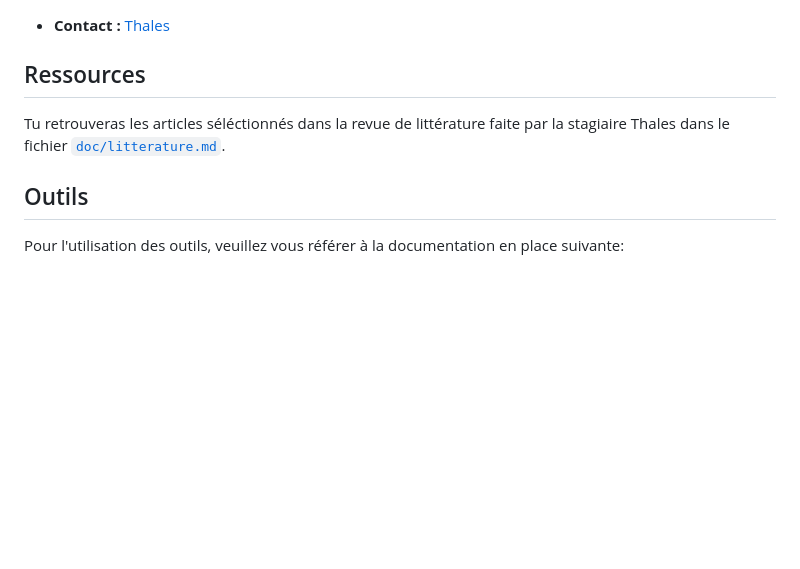
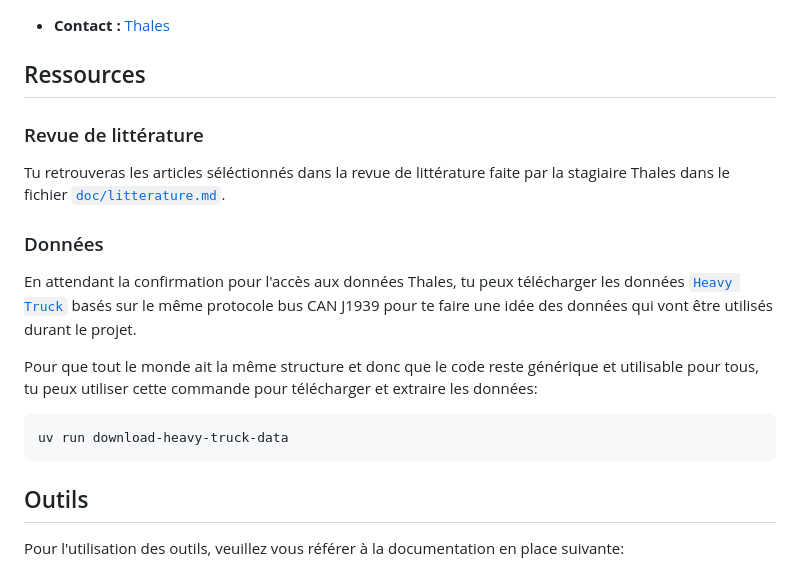
Before and after one commit to cia-ulaval/CANlock, a Markdown page: README.md, the part around the change. Drawn GitHub-style; blank space fills up the shorter version.

Commit message:
Mise à jour du README pour le téléchargement des données

````diff
--- a/README.md
+++ b/README.md
@@ -52,7 +52,20 @@ Tu vas aimer ce projet si :
 
 ## Ressources
 
+### Revue de littérature
+
 Tu retrouveras les articles séléctionnés dans la revue de littérature faite par la stagiaire Thales dans le fichier [`doc/litterature.md`](./doc/litterature.md).
+
+### Données
+
+En attendant la confirmation pour l'accès aux données Thales, tu peux télécharger les données [`Heavy Truck`](https://etsin.fairdata.fi/dataset/7586f24f-c91b-41df-92af-283524de8b3e) basés sur le même protocole bus CAN J1939 pour te faire une idée des données qui vont être utilisés durant le projet.
+
+Pour que tout le monde ait la même structure et donc que le code reste générique et utilisable pour tous, tu peux utiliser cette commande pour télécharger et extraire les données:
+
+```sh
+uv run download-heavy-truck-data
+```
+
 
 ## Outils
 
````
